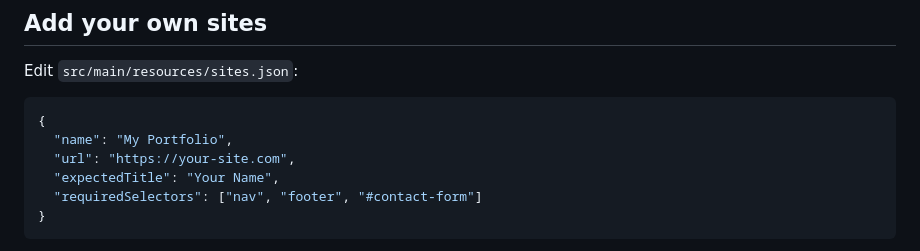
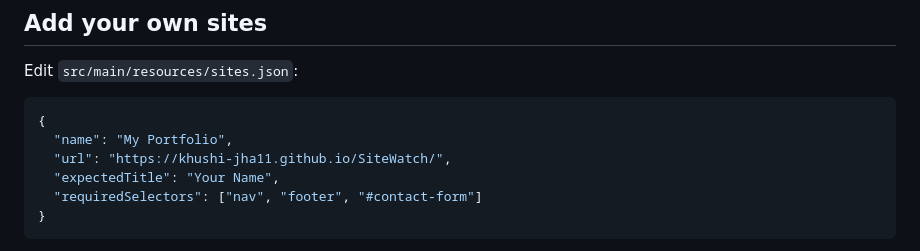
Before and after one commit to Khushi-jha11/SiteWatch, a Markdown page: README.md, the part around the change. GitHub-like rendering.

Commit message:
Update URL in JSON example in README

````diff
--- a/README.md
+++ b/README.md
@@ -100,7 +100,7 @@ Edit `src/main/resources/sites.json`:
 ```json
 {
   "name": "My Portfolio",
-  "url": "https://your-site.com",
+  "url": "https://khushi-jha11.github.io/SiteWatch/",
   "expectedTitle": "Your Name",
   "requiredSelectors": ["nav", "footer", "#contact-form"]
 }
````
